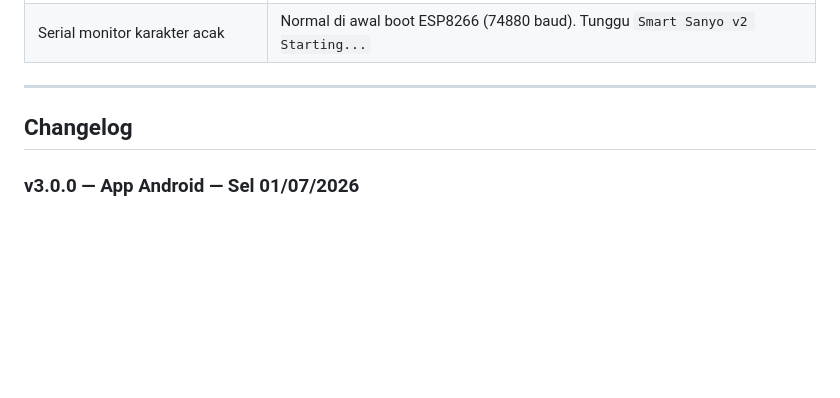
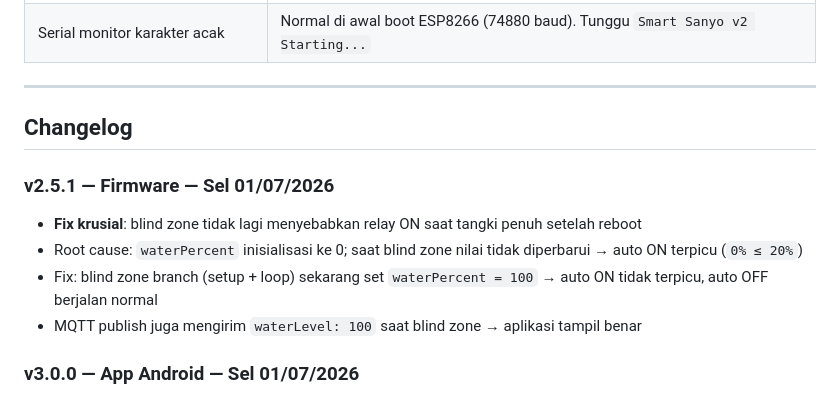
Before and after one commit to rynnn10/Smart-Sanyo-Control, a Markdown page: README.md, the part around one of its changes. GitHub-like rendering; blank space fills up the shorter version.

Commit message:
fix: v2.5.1 firmware — blind zone tidak lagi trigger relay ON saat reboot
Root cause: waterPercent init ke 0; blind zone branch tidak mengupdate nilainya
→ auto ON terpicu (0% <= 20%) walaupun tangki penuh → relay nyala salah
Fix: set waterPercent=100 di kedua blind zone branch (setup + loop)
Efek: MQTT publish waterLevel=100 saat blind zone → app tampil benar, relay OFF

Co-Authored-By: Claude Sonnet 4.6 <noreply@anthropic.com>

```diff
--- a/README.md
+++ b/README.md
@@ -280,6 +280,12 @@ Smart-Sanyo/ (PlatformIO)      ← Project terpisah (firmware ESP8266)
 
 ## Changelog
 
+### v2.5.1 — Firmware — Sel 01/07/2026
+- **Fix krusial**: blind zone tidak lagi menyebabkan relay ON saat tangki penuh setelah reboot
+- Root cause: `waterPercent` inisialisasi ke 0; saat blind zone nilai tidak diperbarui → auto ON terpicu (`0% ≤ 20%`)
+- Fix: blind zone branch (setup + loop) sekarang set `waterPercent = 100` → auto ON tidak terpicu, auto OFF berjalan normal
+- MQTT publish juga mengirim `waterLevel: 100` saat blind zone → aplikasi tampil benar
+
 ### v3.0.0 — App Android — Sel 01/07/2026
 - **Baru**: Efek air tumpah (splash) — otomatis saat level 100%, atau HP digoyangkan (DeviceMotion)
 - **Baru**: 4 tema warna — Ocean (default), Sunset, Forest, Purple Night — pilih di Pengaturan
```
Also changed, not shown: other parts of README.md (+1 -1 lines).
